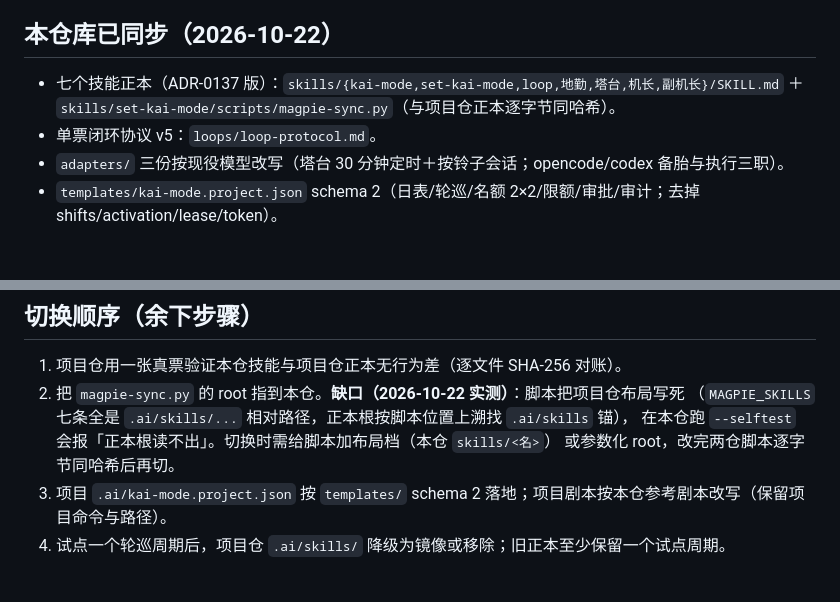
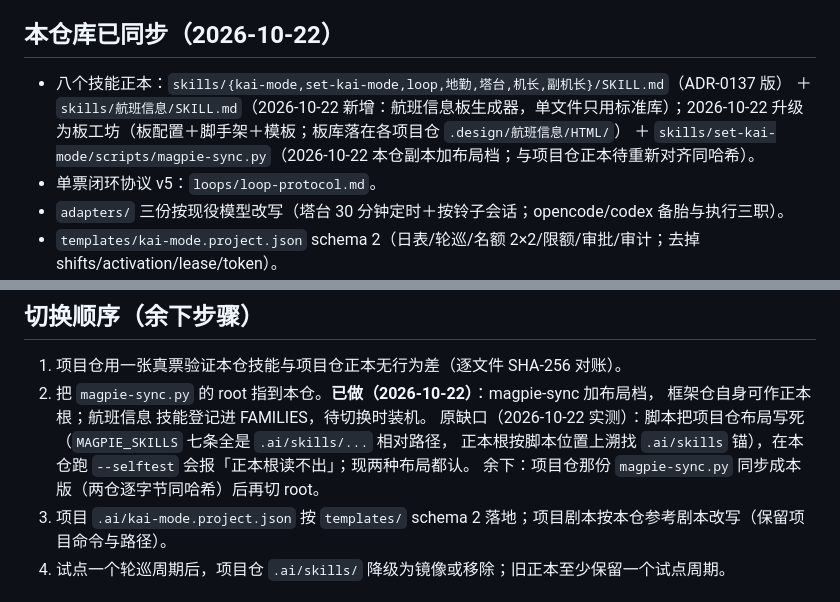
Before and after one commit to kaikaikid/kai-mode, a Markdown page: MIGRATION.md, 2 parts joined by grey strips. Drawn GitHub-style; blank space fills up the shorter version.

```diff
--- a/MIGRATION.md
+++ b/MIGRATION.md
@@ -12,8 +12,9 @@
 
 ## 本仓库已同步（2026-10-22）
 
-- 七个技能正本（ADR-0137 版）：`skills/{kai-mode,set-kai-mode,loop,地勤,塔台,机长,副机长}/SKILL.md`
-  ＋ `skills/set-kai-mode/scripts/magpie-sync.py`（与项目仓正本逐字节同哈希）。
+- 八个技能正本：`skills/{kai-mode,set-kai-mode,loop,地勤,塔台,机长,副机长}/SKILL.md`（ADR-0137 版）
+  ＋ `skills/航班信息/SKILL.md`（2026-10-22 新增：航班信息板生成器，单文件只用标准库）；2026-10-22 升级为板工坊（板配置＋脚手架＋模板；板库落在各项目仓 `.design/航班信息/HTML/`）
+  ＋ `skills/set-kai-mode/scripts/magpie-sync.py`（2026-10-22 本仓副本加布局档；与项目仓正本待重新对齐同哈希）。
 - 单票闭环协议 v5：`loops/loop-protocol.md`。
 - `adapters/` 三份按现役模型改写（塔台 30 分钟定时＋按铃子会话；opencode/codex 备胎与执行三职）。
 - `templates/kai-mode.project.json` schema 2（日表/轮巡/名额 2×2/限额/审批/审计；去掉 shifts/activation/lease/token）。
@@ -29,10 +30,11 @@
 ## 切换顺序（余下步骤）
 
 1. 项目仓用一张真票验证本仓技能与项目仓正本无行为差（逐文件 SHA-256 对账）。
-2. 把 `magpie-sync.py` 的 root 指到本仓。**缺口（2026-10-22 实测）**：脚本把项目仓布局写死
-   （`MAGPIE_SKILLS` 七条全是 `.ai/skills/...` 相对路径，正本根按脚本位置上溯找 `.ai/skills` 锚），
-   在本仓跑 `--selftest` 会报「正本根读不出」。切换时需给脚本加布局档（本仓 `skills/<名>`）
-   或参数化 root，改完两仓脚本逐字节同哈希后再切。
+2. 把 `magpie-sync.py` 的 root 指到本仓。**已做（2026-10-22）**：magpie-sync 加布局档，
+   框架仓自身可作正本根；航班信息 技能登记进 FAMILIES，待切换时装机。
+   原缺口（2026-10-22 实测）：脚本把项目仓布局写死（`MAGPIE_SKILLS` 七条全是 `.ai/skills/...` 相对路径，
+   正本根按脚本位置上溯找 `.ai/skills` 锚），在本仓跑 `--selftest` 会报「正本根读不出」；现两种布局都认。
+   余下：项目仓那份 `magpie-sync.py` 同步成本版（两仓逐字节同哈希）后再切 root。
 3. 项目 `.ai/kai-mode.project.json` 按 `templates/` schema 2 落地；项目剧本按本仓参考剧本改写（保留项目命令与路径）。
 4. 试点一个轮巡周期后，项目仓 `.ai/skills/` 降级为镜像或移除；旧正本至少保留一个试点周期。
 
```
Also changed, not shown: README.md (+3 -2 lines), skills/set-kai-mode/SKILL.md (+6 -2 lines).
